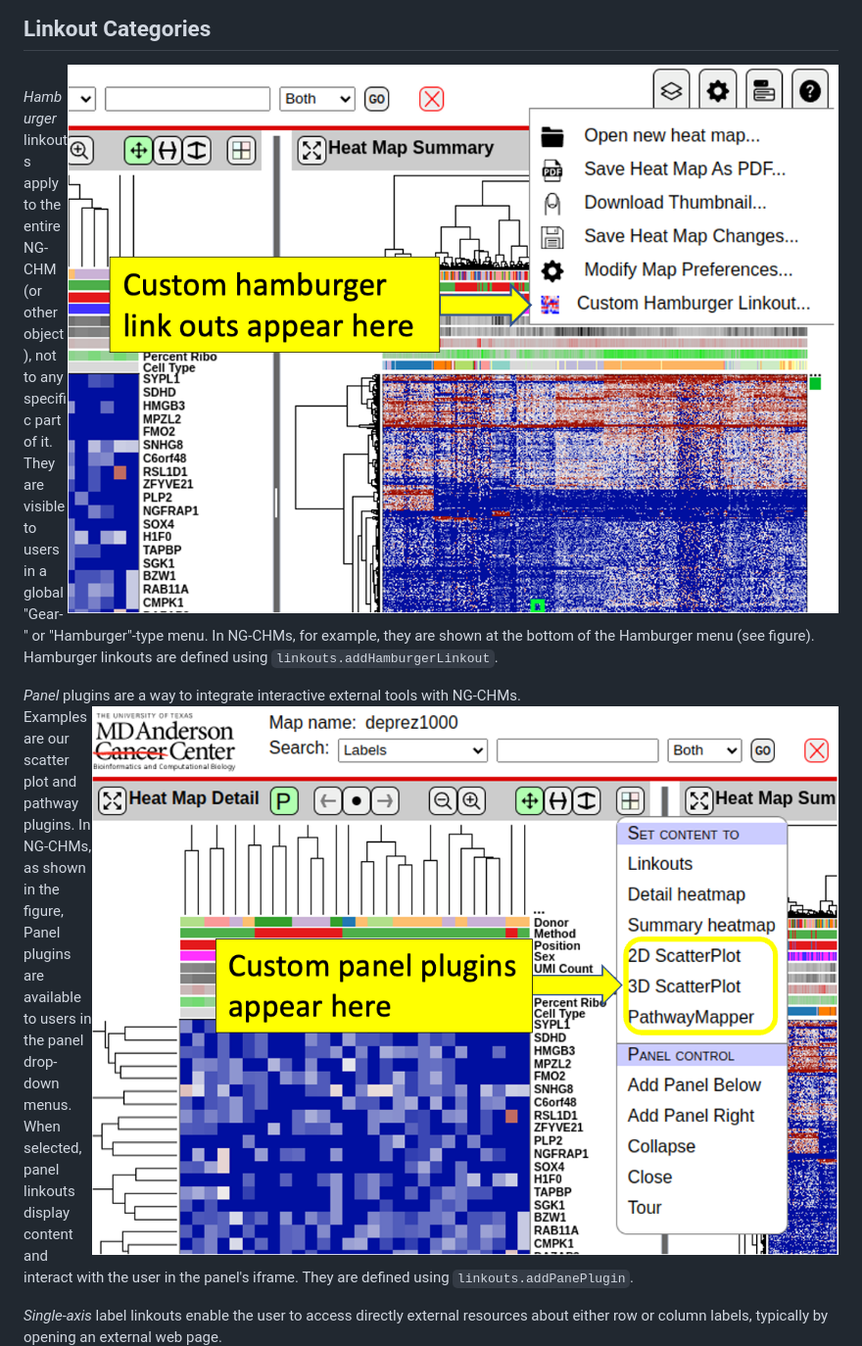
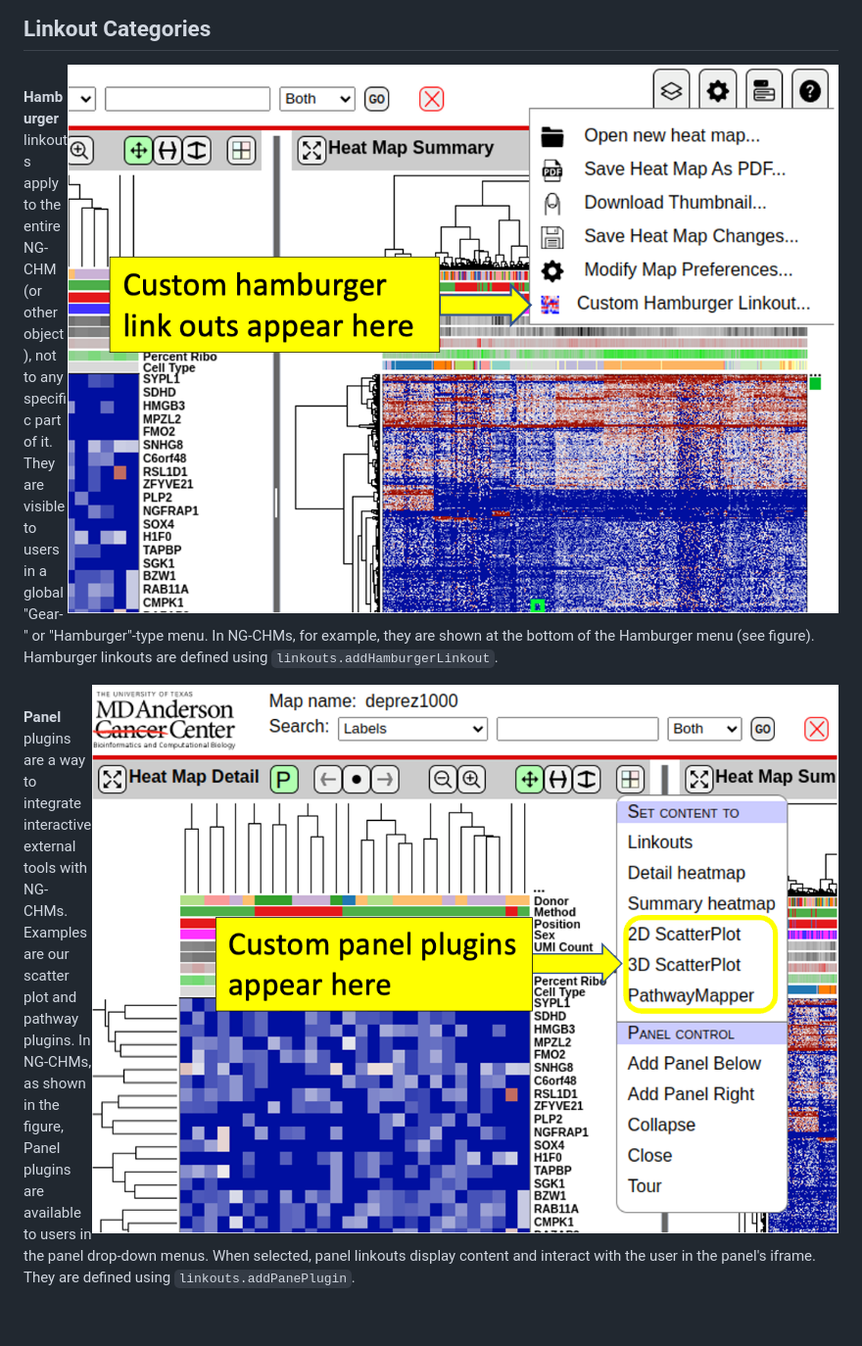
Before and after one commit to MD-Anderson-Bioinformatics/NG-CHM, a Markdown page: NGCHM/Documentation/Linkouts.md, the part around one of its changes. Shown at 98% size. Rendered like a GitHub page; blank space fills up the shorter version.

```diff
--- a/NGCHM/Documentation/Linkouts.md
+++ b/NGCHM/Documentation/Linkouts.md
@@ -19,16 +19,14 @@ This document describes how NG-CHMs can be customized using linkouts and plugins
 <img src="images/PluginExample-Hamburger-edited.png" alt="Image showing a custom entry in the hamburger menu." title="Example NG-CHM Custom Hamburger Linkout"
      align="right" style="width:50%;" />
 <br clear="left"/>
-*Hamburger* linkouts apply to the entire NG-CHM (or other object), not to any specific part of it.  They are visible to users in a global "Gear-" or "Hamburger"-type menu. In NG-CHMs, for example, they are shown at the bottom of the Hamburger menu (see figure).  Hamburger linkouts are defined using `linkouts.addHamburgerLinkout`.
+**Hamburger** linkouts apply to the entire NG-CHM (or other object), not to any specific part of it.  They are visible to users in a global "Gear-" or "Hamburger"-type menu. In NG-CHMs, for example, they are shown at the bottom of the Hamburger menu (see figure).  Hamburger linkouts are defined using `linkouts.addHamburgerLinkout`.
 
 
-*Panel* plugins are a way to integrate interactive external tools with NG-CHMs.
 <img src="images/PluginExample-Panel-edited.png" alt="Image showing custom entries in a panel menu." title="Example NG-CHM Custom Panel Plugins"
      align="right" style="width:50%;" />
 <br clear="left"/>
-Examples are our scatter plot and pathway plugins. In NG-CHMs, as shown in the figure, Panel plugins are available to users in the panel drop-down menus.  When selected, panel linkouts display content and interact with the user in the panel's iframe. They are defined using `linkouts.addPanePlugin`.
+**Panel** plugins are a way to integrate interactive external tools with NG-CHMs.  Examples are our scatter plot and pathway plugins. In NG-CHMs, as shown in the figure, Panel plugins are available to users in the panel drop-down menus.  When selected, panel linkouts display content and interact with the user in the panel's iframe. They are defined using `linkouts.addPanePlugin`.
 
-*Single-axis* label linkouts enable the user to access directly external resources about either row or column labels, typically by opening an external web page.
 <img src="images/PluginExample-RowLabelMenu-edited.png" alt="Image showing custom entries in a row label menu." title="Example NG-CHM Custom Single-Axis Link Outs"
      align="right" style="width:50%;" />
 <br clear="left"/>
```
Also changed, not shown: other parts of NGCHM/Documentation/Linkouts.md (+3 -4 lines).
